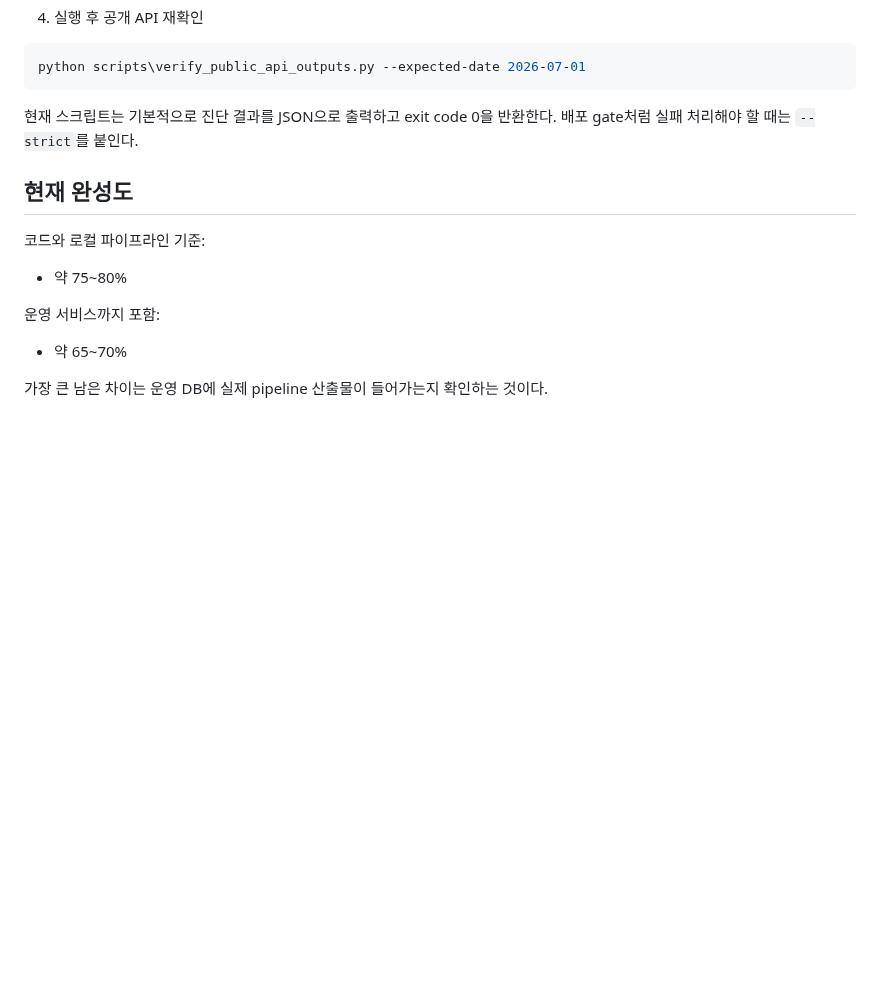
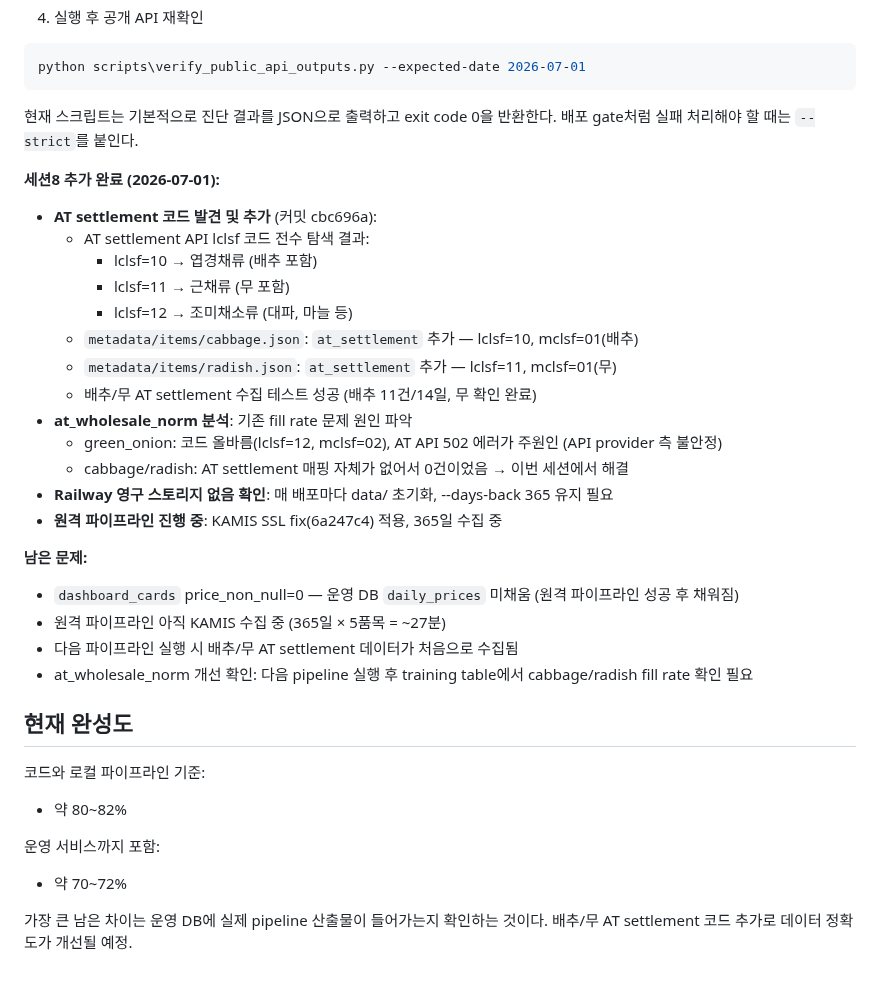
Before and after one commit to kangs19/mkmap, a Markdown page: docs/AI_PROJECT_HANDOFF.md, the part around one of its changes. Rendered like a GitHub page; blank space fills up the shorter version.

Commit message:
docs: update handoff with session8 AT settlement discovery
Co-Authored-By: Claude Sonnet 4.6 <noreply@anthropic.com>

```diff
--- a/docs/AI_PROJECT_HANDOFF.md
+++ b/docs/AI_PROJECT_HANDOFF.md
@@ -361,14 +361,36 @@ python scripts\verify_public_api_outputs.py --expected-date 2026-07-01
 
 현재 스크립트는 기본적으로 진단 결과를 JSON으로 출력하고 exit code 0을 반환한다. 배포 gate처럼 실패 처리해야 할 때는 `--strict`를 붙인다.
 
+**세션8 추가 완료 (2026-07-01):**
+- **AT settlement 코드 발견 및 추가** (커밋 cbc696a):
+  - AT settlement API lclsf 코드 전수 탐색 결과:
+    - lclsf=10 → 엽경채류 (배추 포함)
+    - lclsf=11 → 근채류 (무 포함)
+    - lclsf=12 → 조미채소류 (대파, 마늘 등)
+  - `metadata/items/cabbage.json`: `at_settlement` 추가 — lclsf=10, mclsf=01(배추)
+  - `metadata/items/radish.json`: `at_settlement` 추가 — lclsf=11, mclsf=01(무)
+  - 배추/무 AT settlement 수집 테스트 성공 (배추 11건/14일, 무 확인 완료)
+- **at_wholesale_norm 분석**: 기존 fill rate 문제 원인 파악
+  - green_onion: 코드 올바름(lclsf=12, mclsf=02), AT API 502 에러가 주원인 (API provider 측 불안정)
+  - cabbage/radish: AT settlement 매핑 자체가 없어서 0건이었음 → 이번 세션에서 해결
+- **Railway 영구 스토리지 없음 확인**: 매 배포마다 data/ 초기화, --days-back 365 유지 필요
+- **원격 파이프라인 진행 중**: KAMIS SSL fix(6a247c4) 적용, 365일 수집 중
+
+**남은 문제:**
+- `dashboard_cards` price_non_null=0 — 운영 DB `daily_prices` 미채움 (원격 파이프라인 성공 후 채워짐)
+- 원격 파이프라인 아직 KAMIS 수집 중 (365일 × 5품목 = ~27분)
+- 다음 파이프라인 실행 시 배추/무 AT settlement 데이터가 처음으로 수집됨
+- at_wholesale_norm 개선 확인: 다음 pipeline 실행 후 training table에서 cabbage/radish fill rate 확인 필요
+
 ## 현재 완성도
 
 코드와 로컬 파이프라인 기준:
 
-- 약 75~80%
+- 약 80~82%
 
 운영 서비스까지 포함:
 
-- 약 65~70%
+- 약 70~72%
 
 가장 큰 남은 차이는 운영 DB에 실제 pipeline 산출물이 들어가는지 확인하는 것이다.
+배추/무 AT settlement 코드 추가로 데이터 정확도가 개선될 예정.
```
Also changed, not shown: other parts of docs/AI_PROJECT_HANDOFF.md (+1 -1 lines).
